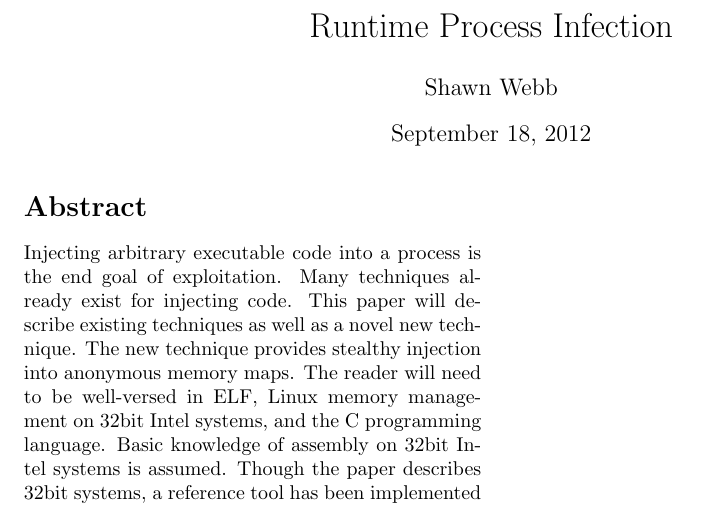
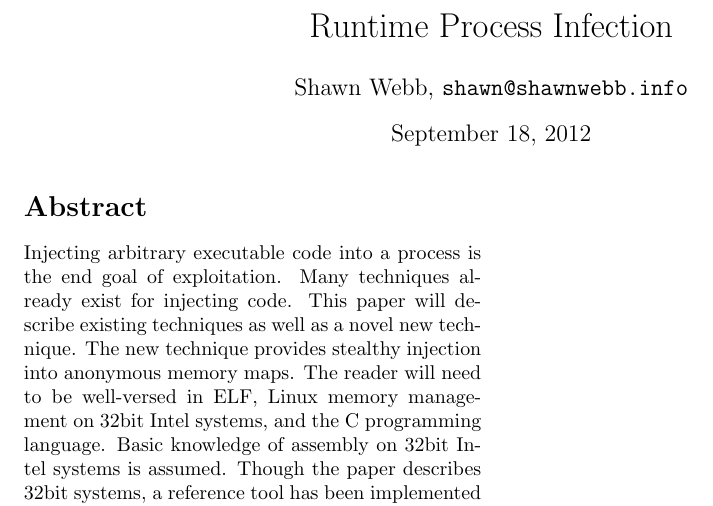
Before and after one commit to lattera/whitepapers, a LaTeX paper (runtime_process_infection/runtime_process_infection.tex): part of the page, cut so that both start at the same text. Compiled offline with pdfLaTeX.

```diff
--- a/runtime_process_infection/runtime_process_infection.tex
+++ b/runtime_process_infection/runtime_process_infection.tex
@@ -1,7 +1,7 @@
 \documentclass[twocolumn]{article}
 \begin{document}
 \title{Runtime Process Infection}
-\author{Shawn Webb}
+\author{Shawn Webb, \texttt{shawn@shawnwebb.info}}
 \date{\today}
 \maketitle
 
```
Also changed, not shown: 2 other files.
